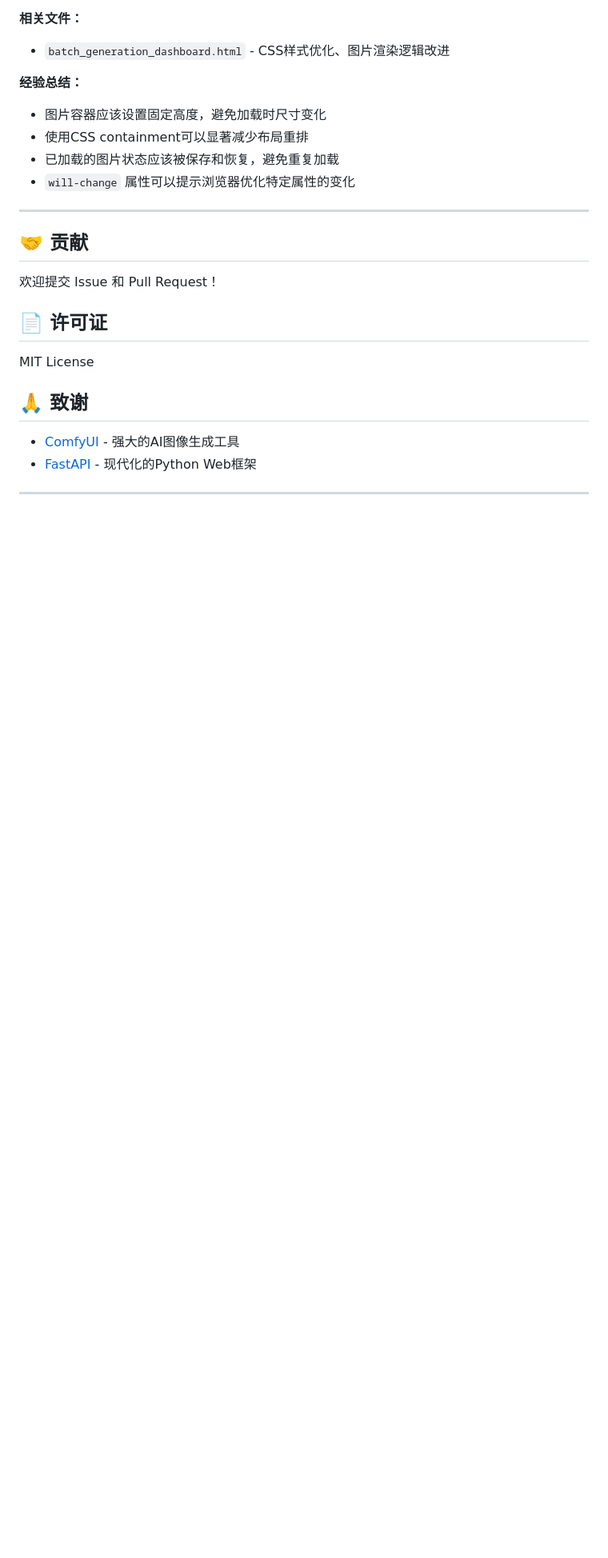
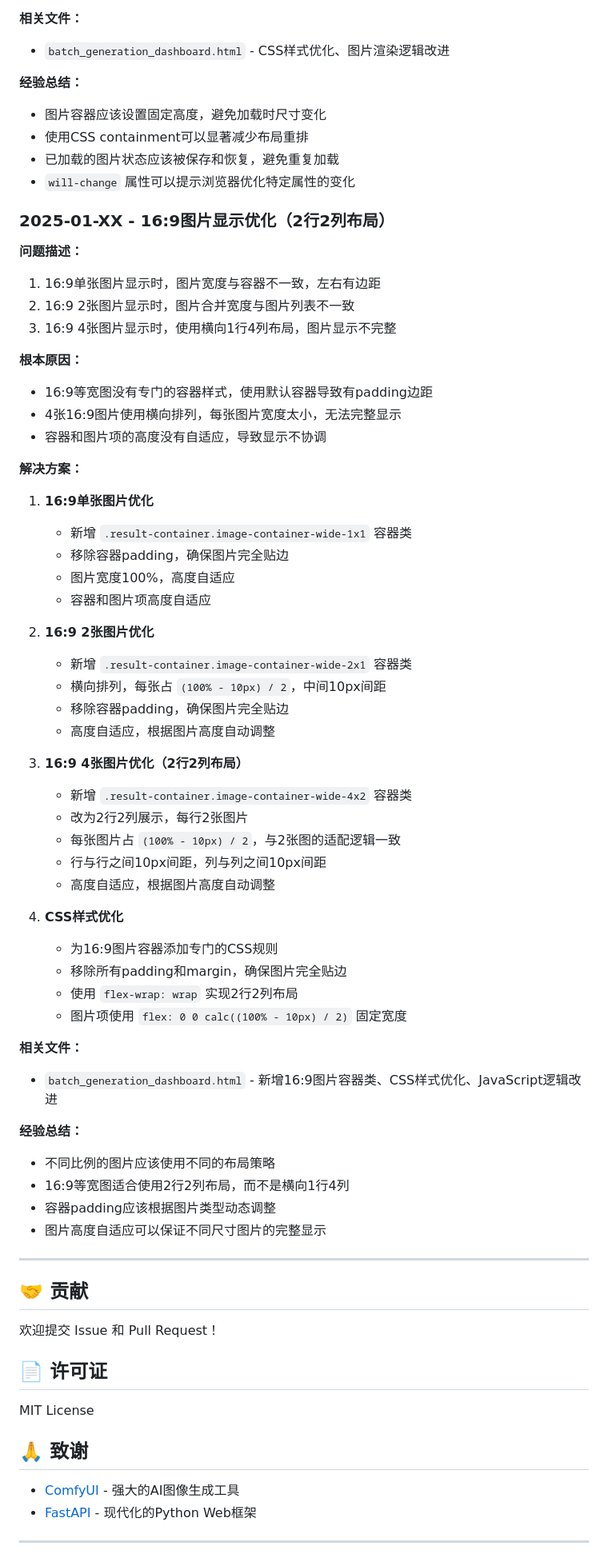
Before and after one commit to LukeChenug/comfyui-batch-generation-platform, a Markdown page: README.md, the part around the change. Shown at 80% size. GitHub-like rendering; blank space fills up the shorter version.

Commit message:
Add 16:9 image display optimization update log to README

```diff
--- a/README.md
+++ b/README.md
@@ -595,6 +595,53 @@ curl http://localhost:8001/status/任务ID
 - 已加载的图片状态应该被保存和恢复，避免重复加载
 - `will-change` 属性可以提示浏览器优化特定属性的变化
 
+### 2025-01-XX - 16:9图片显示优化（2行2列布局）
+
+**问题描述：**
+1. 16:9单张图片显示时，图片宽度与容器不一致，左右有边距
+2. 16:9 2张图片显示时，图片合并宽度与图片列表不一致
+3. 16:9 4张图片显示时，使用横向1行4列布局，图片显示不完整
+
+**根本原因：**
+- 16:9等宽图没有专门的容器样式，使用默认容器导致有padding边距
+- 4张16:9图片使用横向排列，每张图片宽度太小，无法完整显示
+- 容器和图片项的高度没有自适应，导致显示不协调
+
+**解决方案：**
+1. **16:9单张图片优化**
+   - 新增 `.result-container.image-container-wide-1x1` 容器类
+   - 移除容器padding，确保图片完全贴边
+   - 图片宽度100%，高度自适应
+   - 容器和图片项高度自适应
+
+2. **16:9 2张图片优化**
+   - 新增 `.result-container.image-container-wide-2x1` 容器类
+   - 横向排列，每张占 `(100% - 10px) / 2`，中间10px间距
+   - 移除容器padding，确保图片完全贴边
+   - 高度自适应，根据图片高度自动调整
+
+3. **16:9 4张图片优化（2行2列布局）**
+   - 新增 `.result-container.image-container-wide-4x2` 容器类
+   - 改为2行2列展示，每行2张图片
+   - 每张图片占 `(100% - 10px) / 2`，与2张图的适配逻辑一致
+   - 行与行之间10px间距，列与列之间10px间距
+   - 高度自适应，根据图片高度自动调整
+
+4. **CSS样式优化**
+   - 为16:9图片容器添加专门的CSS规则
+   - 移除所有padding和margin，确保图片完全贴边
+   - 使用 `flex-wrap: wrap` 实现2行2列布局
+   - 图片项使用 `flex: 0 0 calc((100% - 10px) / 2)` 固定宽度
+
+**相关文件：**
+- `batch_generation_dashboard.html` - 新增16:9图片容器类、CSS样式优化、JavaScript逻辑改进
+
+**经验总结：**
+- 不同比例的图片应该使用不同的布局策略
+- 16:9等宽图适合使用2行2列布局，而不是横向1行4列
+- 容器padding应该根据图片类型动态调整
+- 图片高度自适应可以保证不同尺寸图片的完整显示
+
 ---
 
 ## 🤝 贡献
```
